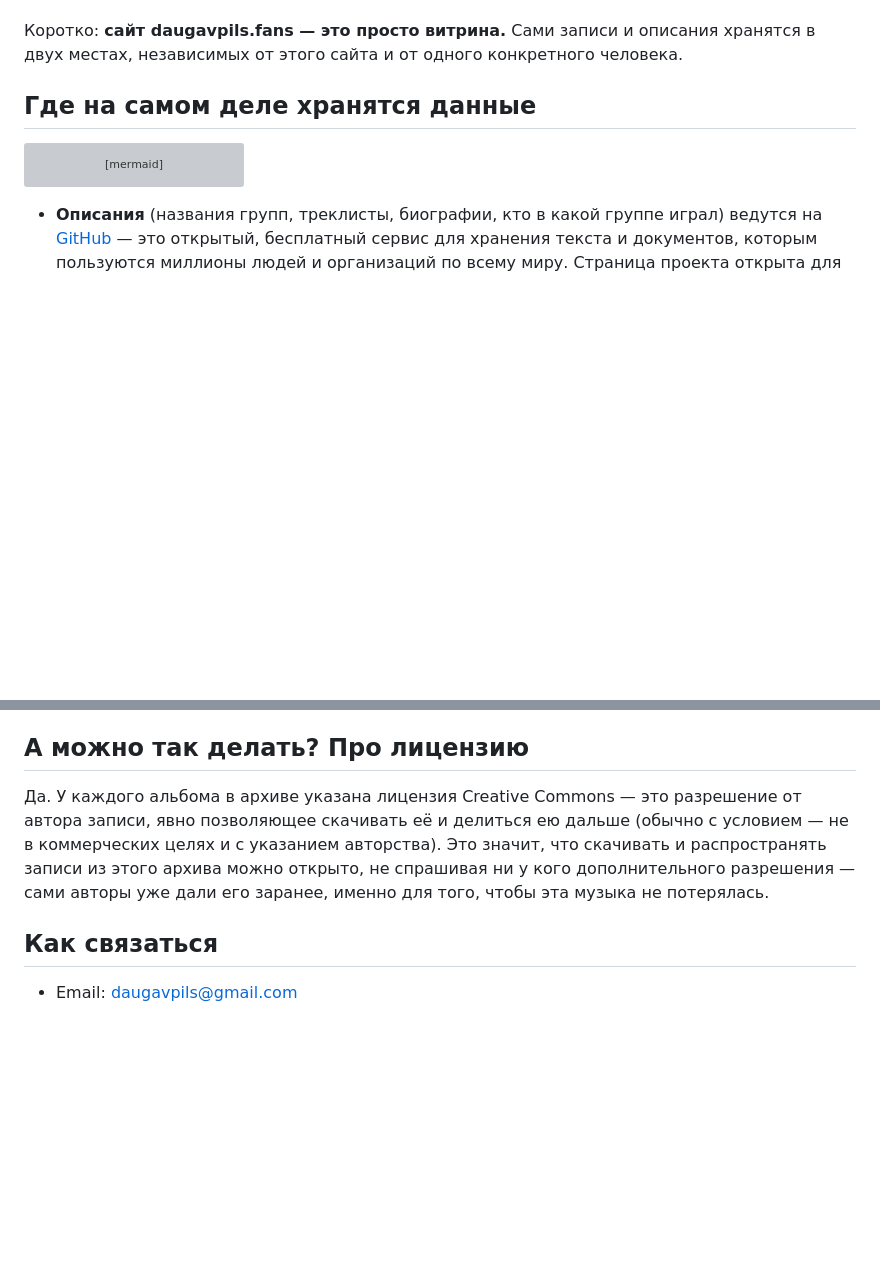
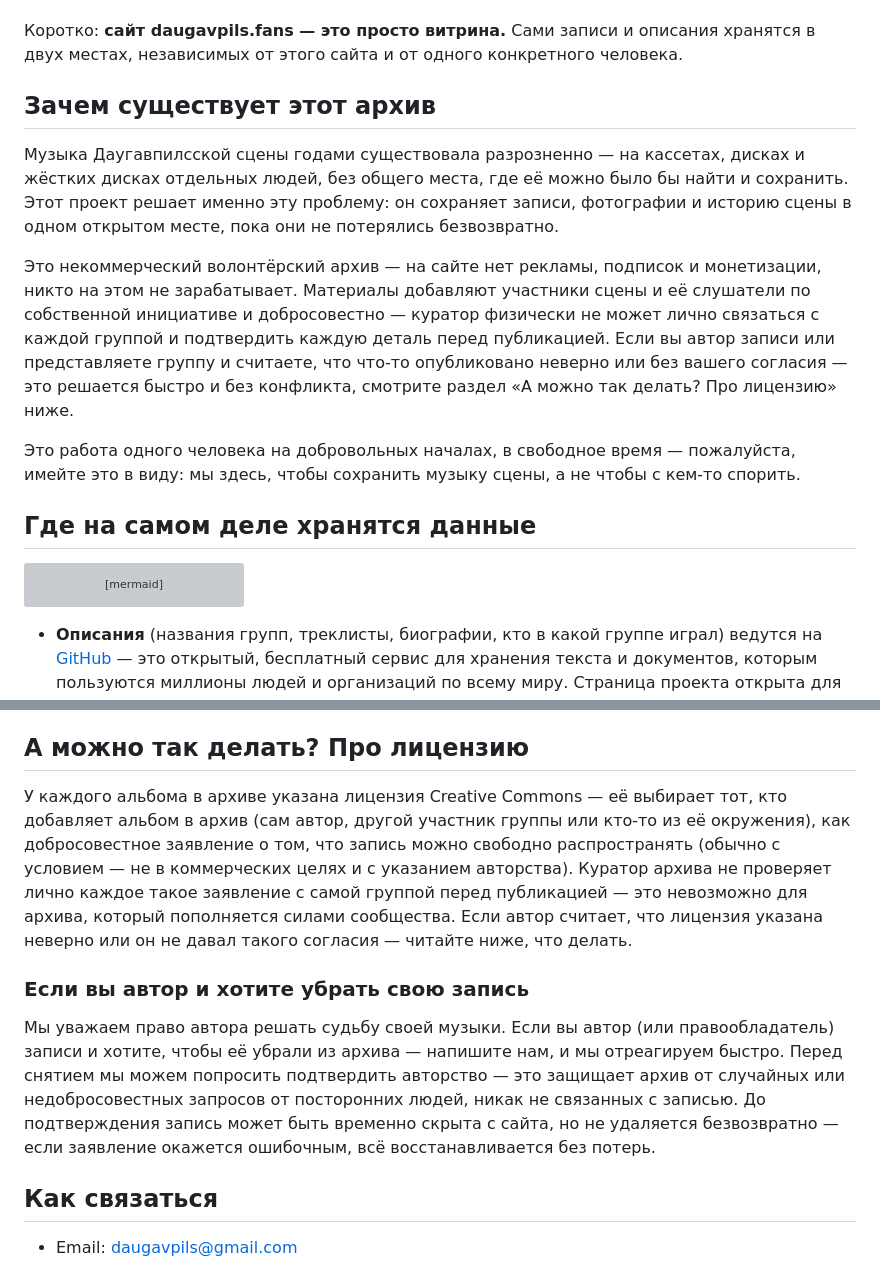
Before and after one commit to svalevka/daugavpils.fans, a Markdown page: MAINTENANCE.md, 2 parts joined by grey strips. GitHub-like rendering; blank space fills up the shorter version; grey boxes are pictures that could not be loaded.

```diff
--- a/MAINTENANCE.md
+++ b/MAINTENANCE.md
@@ -15,6 +15,27 @@
 Коротко: **сайт daugavpils.fans — это просто витрина.** Сами записи и
 описания хранятся в двух местах, независимых от этого сайта и от одного
 конкретного человека.
+
+## Зачем существует этот архив
+
+Музыка Даугавпилсской сцены годами существовала разрозненно — на
+кассетах, дисках и жёстких дисках отдельных людей, без общего места, где
+её можно было бы найти и сохранить. Этот проект решает именно эту
+проблему: он сохраняет записи, фотографии и историю сцены в одном
+открытом месте, пока они не потерялись безвозвратно.
+
+Это некоммерческий волонтёрский архив — на сайте нет рекламы, подписок и
+монетизации, никто на этом не зарабатывает. Материалы добавляют
+участники сцены и её слушатели по собственной инициативе и
+добросовестно — куратор физически не может лично связаться с каждой
+группой и подтвердить каждую деталь перед публикацией. Если вы автор
+записи или представляете группу и считаете, что что-то опубликовано
+неверно или без вашего согласия — это решается быстро и без конфликта,
+смотрите раздел «А можно так делать? Про лицензию» ниже.
+
+Это работа одного человека на добровольных началах, в свободное время —
+пожалуйста, имейте это в виду: мы здесь, чтобы сохранить музыку сцены, а
+не чтобы с кем-то спорить.
 
 ## Где на самом деле хранятся данные
 
@@ -233,13 +254,26 @@ daugavpils.fans — но не от гипотетического исчезно
 
 ## А можно так делать? Про лицензию
 
-Да. У каждого альбома в архиве указана лицензия Creative Commons — это
-разрешение от автора записи, явно позволяющее скачивать её и делиться ею
-дальше (обычно с условием — не в коммерческих целях и с указанием
-авторства). Это значит, что скачивать и распространять записи из этого
-архива можно открыто, не спрашивая ни у кого дополнительного
-разрешения — сами авторы уже дали его заранее, именно для того, чтобы эта
-музыка не потерялась.
+У каждого альбома в архиве указана лицензия Creative Commons — её
+выбирает тот, кто добавляет альбом в архив (сам автор, другой участник
+группы или кто-то из её окружения), как добросовестное заявление о том,
+что запись можно свободно распространять (обычно с условием — не в
+коммерческих целях и с указанием авторства). Куратор архива не проверяет
+лично каждое такое заявление с самой группой перед публикацией — это
+невозможно для архива, который пополняется силами сообщества. Если автор
+считает, что лицензия указана неверно или он не давал такого согласия —
+читайте ниже, что делать.
+
+### Если вы автор и хотите убрать свою запись
+
+Мы уважаем право автора решать судьбу своей музыки. Если вы автор (или
+правообладатель) записи и хотите, чтобы её убрали из архива — напишите
+нам, и мы отреагируем быстро. Перед снятием мы можем попросить
+подтвердить авторство — это защищает архив от случайных или
+недобросовестных запросов от посторонних людей, никак не связанных с
+записью. До подтверждения запись может быть временно скрыта с сайта, но
+не удаляется безвозвратно — если заявление окажется ошибочным, всё
+восстанавливается без потерь.
 
 ## Как связаться
 
```
Also changed, not shown: MAINTENANCE-EN.md (+44 -7 lines).
